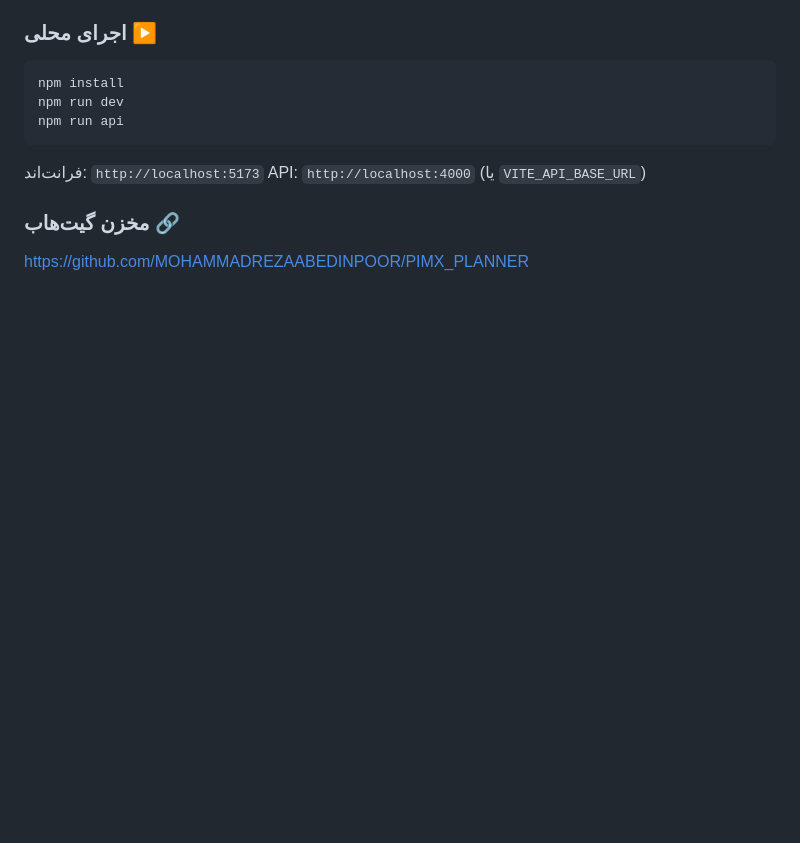
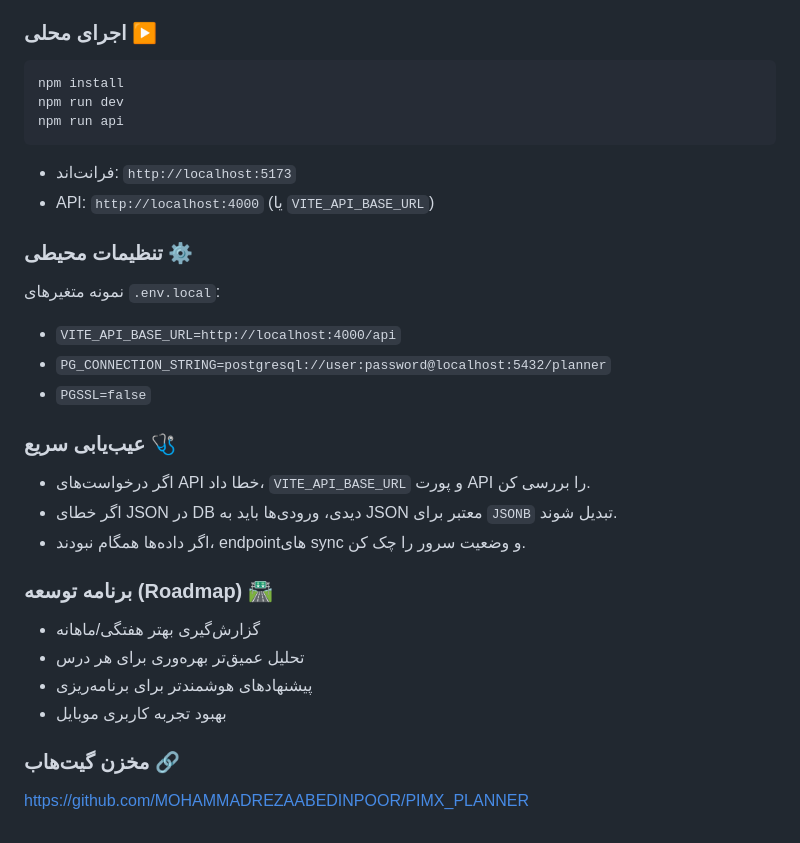
Before and after one commit to MOHAMMADREZAABEDINPOOR/PIMX_PLANNER, a Markdown page: README.md, the part around one of its changes. Rendered like a GitHub page; blank space fills up the shorter version.

````diff
--- a/README.md
+++ b/README.md
@@ -84,8 +163,25 @@ npm run dev
 npm run api
 ```
 
-فرانت‌اند: `http://localhost:5173`
-API: `http://localhost:4000` (یا `VITE_API_BASE_URL`)
+- فرانت‌اند: `http://localhost:5173`
+- API: `http://localhost:4000` (یا `VITE_API_BASE_URL`)
+
+### تنظیمات محیطی ⚙️
+نمونه متغیرهای `.env.local`:
+- `VITE_API_BASE_URL=http://localhost:4000/api`
+- `PG_CONNECTION_STRING=postgresql://user:password@localhost:5432/planner`
+- `PGSSL=false`
+
+### عیب‌یابی سریع 🩺
+- اگر درخواست‌های API خطا داد، `VITE_API_BASE_URL` و پورت API را بررسی کن.
+- اگر خطای JSON در DB دیدی، ورودی‌ها باید به JSON معتبر برای `JSONB` تبدیل شوند.
+- اگر داده‌ها همگام نبودند، endpointهای sync و وضعیت سرور را چک کن.
+
+### برنامه توسعه (Roadmap) 🛣️
+- گزارش‌گیری بهتر هفتگی/ماهانه
+- تحلیل عمیق‌تر بهره‌وری برای هر درس
+- پیشنهادهای هوشمندتر برای برنامه‌ریزی
+- بهبود تجربه کاربری موبایل
 
 ### مخزن گیت‌هاب 🔗
 https://github.com/MOHAMMADREZAABEDINPOOR/PIMX_PLANNER
````
Also changed, not shown: other parts of README.md (+112 -33 lines).
